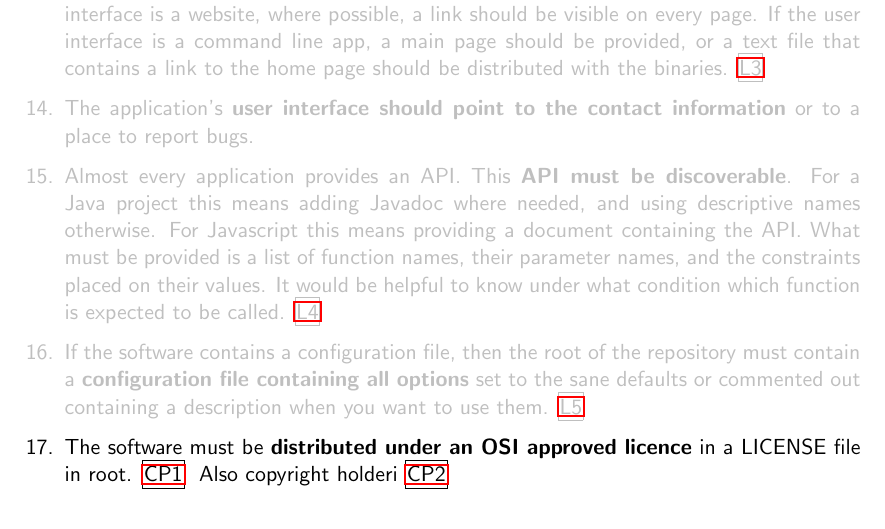
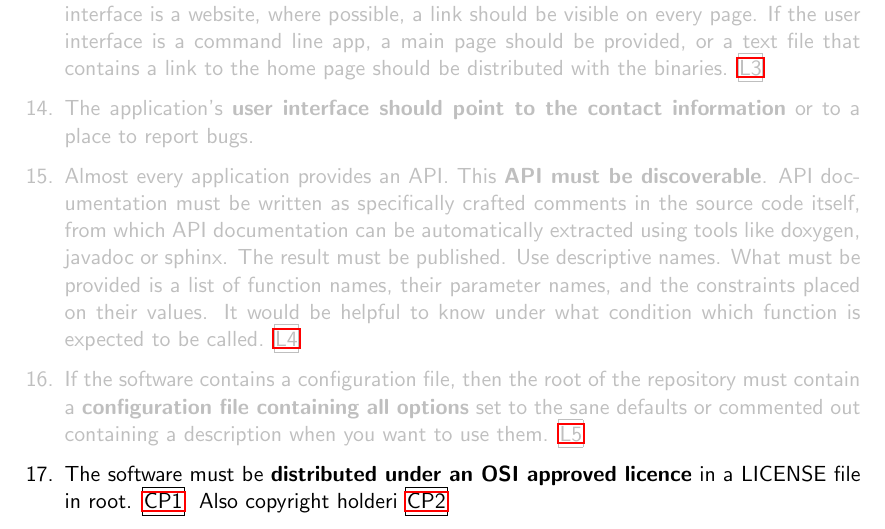
Before and after one commit to CLARIAH/software-quality-guidelines, a LaTeX document (softwareguidelines.tex): part of page 16 of 44, cut so that both start at the same text. Compiled offline with pdfLaTeX.

Commit message:
adapted point 15

```diff
--- a/softwareguidelines.tex
+++ b/softwareguidelines.tex
@@ -487,9 +487,10 @@ app, a main page should be provided, or a text file that contains a link to the
 home page should be distributed with the binaries. \refcrit{L3}}
 \newcommand{\fourteen}{The application's \textbf{user interface should point to the contact information} or to a place to report bugs.}
 \newcommand{\fifteen}{Almost every application provides an API. This
-\textbf{API must be discoverable}. For a Java project this means adding Javadoc
-where needed, and using descriptive names otherwise. For Javascript this means
-providing a document containing the API. What must be provided is a list of
+\textbf{API must be discoverable}. API documentation must be written as
+specifically crafted comments in the source code itself, from which API documentation
+can be automatically extracted using tools like
+doxygen, javadoc or sphinx. The result must be published. Use descriptive names. What must be provided is a list of
 function names, their parameter names, and the constraints placed on their
 values. It would be helpful to know under what condition which function is
 expected to be called. \refcrit{L4}}
```
